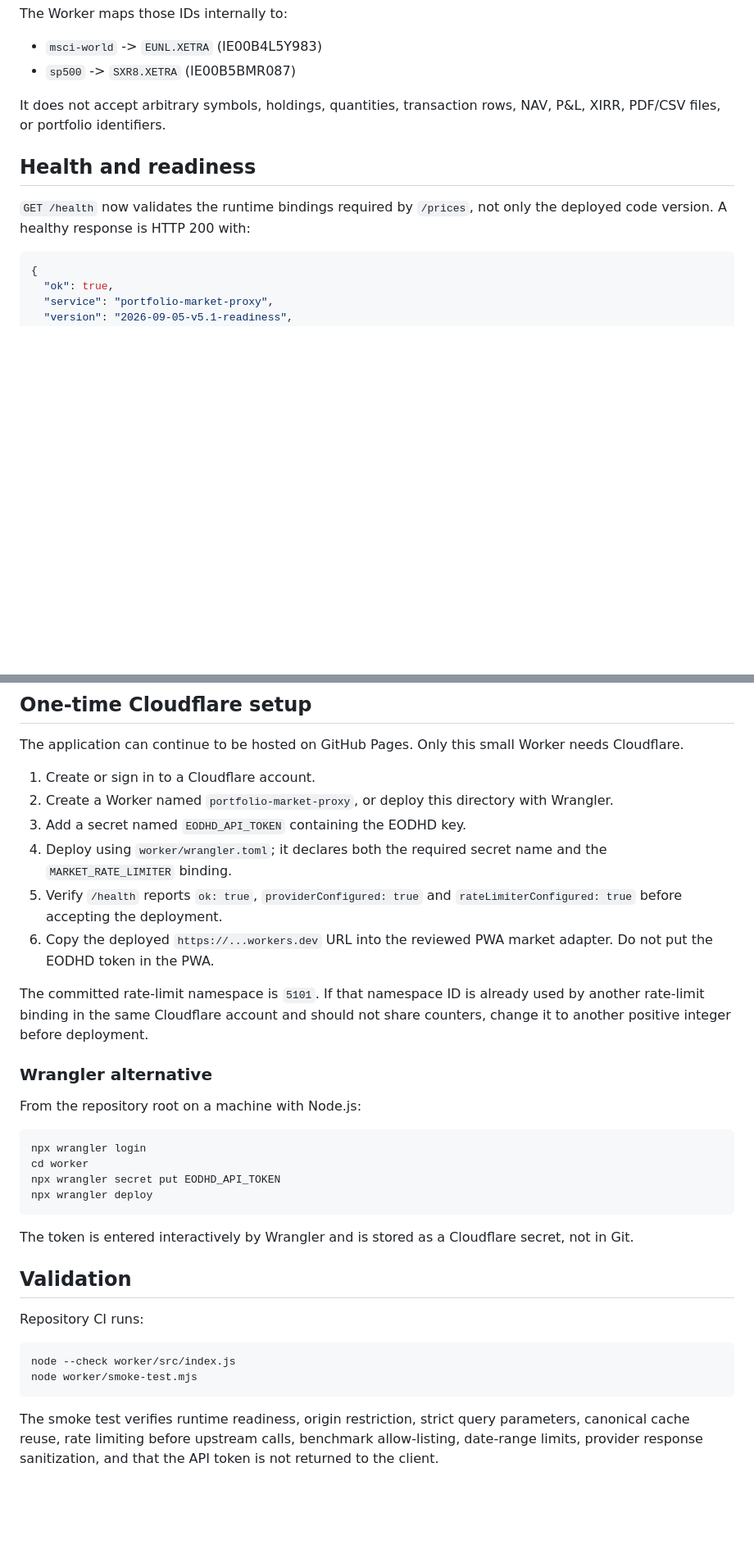
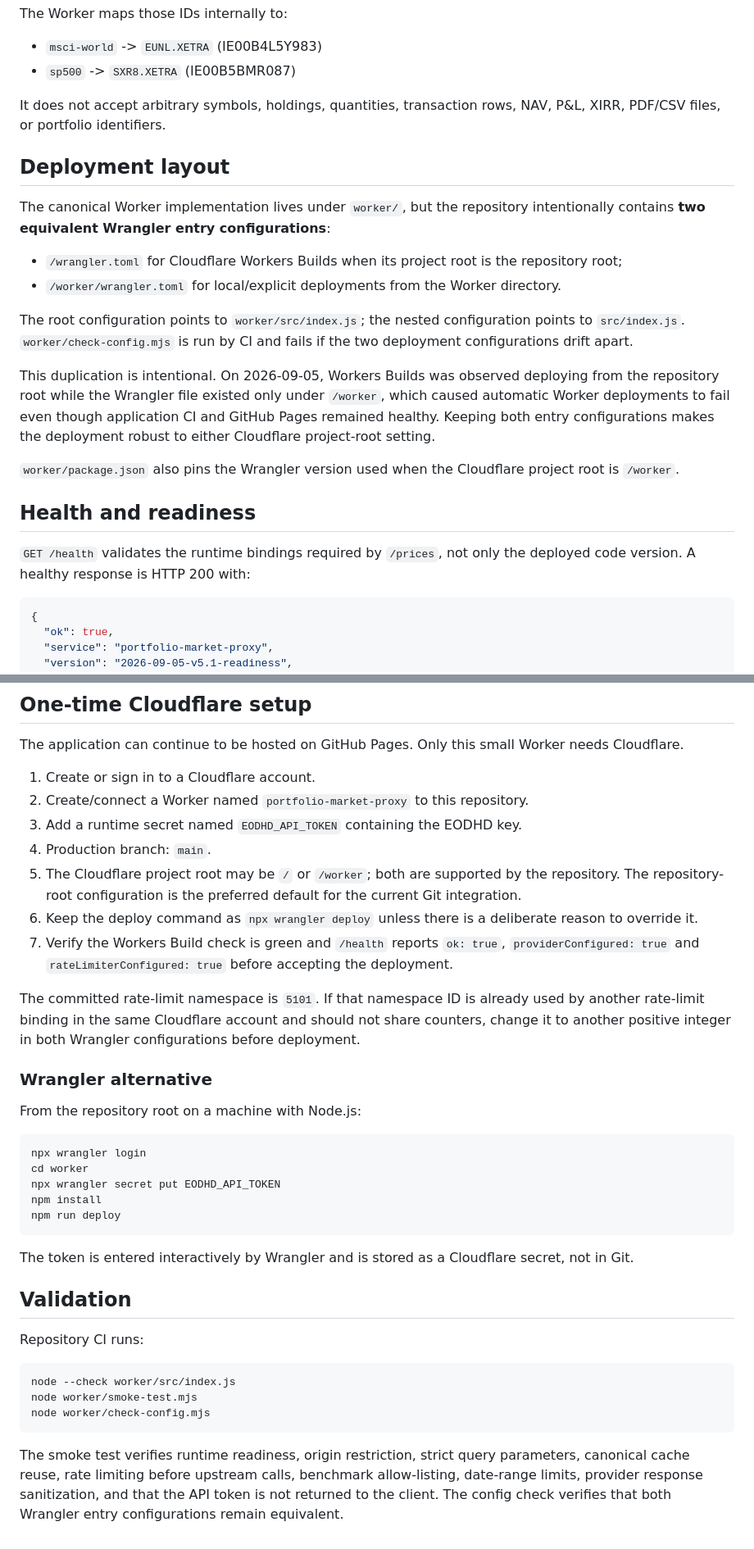
Before and after one commit to Alanb3110/portfolio-dashboard, a Markdown page: worker/README.md, 2 parts joined by grey strips. Shown at 82% size. GitHub-like rendering; blank space fills up the shorter version.

Commit message:
Document root-agnostic Cloudflare deployment

````diff
--- a/worker/README.md
+++ b/worker/README.md
@@ -17,9 +17,22 @@ The Worker maps those IDs internally to:
 
 It does not accept arbitrary symbols, holdings, quantities, transaction rows, NAV, P&L, XIRR, PDF/CSV files, or portfolio identifiers.
 
+## Deployment layout
+
+The canonical Worker implementation lives under `worker/`, but the repository intentionally contains **two equivalent Wrangler entry configurations**:
+
+- `/wrangler.toml` for Cloudflare Workers Builds when its project root is the repository root;
+- `/worker/wrangler.toml` for local/explicit deployments from the Worker directory.
+
+The root configuration points to `worker/src/index.js`; the nested configuration points to `src/index.js`. `worker/check-config.mjs` is run by CI and fails if the two deployment configurations drift apart.
+
+This duplication is intentional. On 2026-09-05, Workers Builds was observed deploying from the repository root while the Wrangler file existed only under `/worker`, which caused automatic Worker deployments to fail even though application CI and GitHub Pages remained healthy. Keeping both entry configurations makes the deployment robust to either Cloudflare project-root setting.
+
+`worker/package.json` also pins the Wrangler version used when the Cloudflare project root is `/worker`.
+
 ## Health and readiness
 
-`GET /health` now validates the runtime bindings required by `/prices`, not only the deployed code version. A healthy response is HTTP 200 with:
+`GET /health` validates the runtime bindings required by `/prices`, not only the deployed code version. A healthy response is HTTP 200 with:
 
 ```json
 {
@@ -52,13 +65,14 @@ If the EODHD secret or rate-limiter binding is missing, `/health` returns HTTP 5
 The application can continue to be hosted on GitHub Pages. Only this small Worker needs Cloudflare.
 
 1. Create or sign in to a Cloudflare account.
-2. Create a Worker named `portfolio-market-proxy`, or deploy this directory with Wrangler.
-3. Add a secret named `EODHD_API_TOKEN` containing the EODHD key.
-4. Deploy using `worker/wrangler.toml`; it declares both the required secret name and the `MARKET_RATE_LIMITER` binding.
-5. Verify `/health` reports `ok: true`, `providerConfigured: true` and `rateLimiterConfigured: true` before accepting the deployment.
-6. Copy the deployed `https://...workers.dev` URL into the reviewed PWA market adapter. Do not put the EODHD token in the PWA.
+2. Create/connect a Worker named `portfolio-market-proxy` to this repository.
+3. Add a runtime secret named `EODHD_API_TOKEN` containing the EODHD key.
+4. Production branch: `main`.
+5. The Cloudflare project root may be `/` or `/worker`; both are supported by the repository. The repository-root configuration is the preferred default for the current Git integration.
+6. Keep the deploy command as `npx wrangler deploy` unless there is a deliberate reason to override it.
+7. Verify the Workers Build check is green and `/health` reports `ok: true`, `providerConfigured: true` and `rateLimiterConfigured: true` before accepting the deployment.
 
-The committed rate-limit namespace is `5101`. If that namespace ID is already used by another rate-limit binding in the same Cloudflare account and should not share counters, change it to another positive integer before deployment.
+The committed rate-limit namespace is `5101`. If that namespace ID is already used by another rate-limit binding in the same Cloudflare account and should not share counters, change it to another positive integer in both Wrangler configurations before deployment.
 
 ### Wrangler alternative
 
@@ -68,7 +82,8 @@ From the repository root on a machine with Node.js:
 npx wrangler login
 cd worker
 npx wrangler secret put EODHD_API_TOKEN
-npx wrangler deploy
+npm install
+npm run deploy
 ```
 
 The token is entered interactively by Wrangler and is stored as a Cloudflare secret, not in Git.
@@ -80,6 +95,7 @@ Repository CI runs:
 ```bash
 node --check worker/src/index.js
 node worker/smoke-test.mjs
+node worker/check-config.mjs
 ```
 
-The smoke test verifies runtime readiness, origin restriction, strict query parameters, canonical cache reuse, rate limiting before upstream calls, benchmark allow-listing, date-range limits, provider response sanitization, and that the API token is not returned to the client.
+The smoke test verifies runtime readiness, origin restriction, strict query parameters, canonical cache reuse, rate limiting before upstream calls, benchmark allow-listing, date-range limits, provider response sanitization, and that the API token is not returned to the client. The config check verifies that both Wrangler entry configurations remain equivalent.
````
Also changed, not shown: other parts of worker/README.md (+1 -1 lines).
